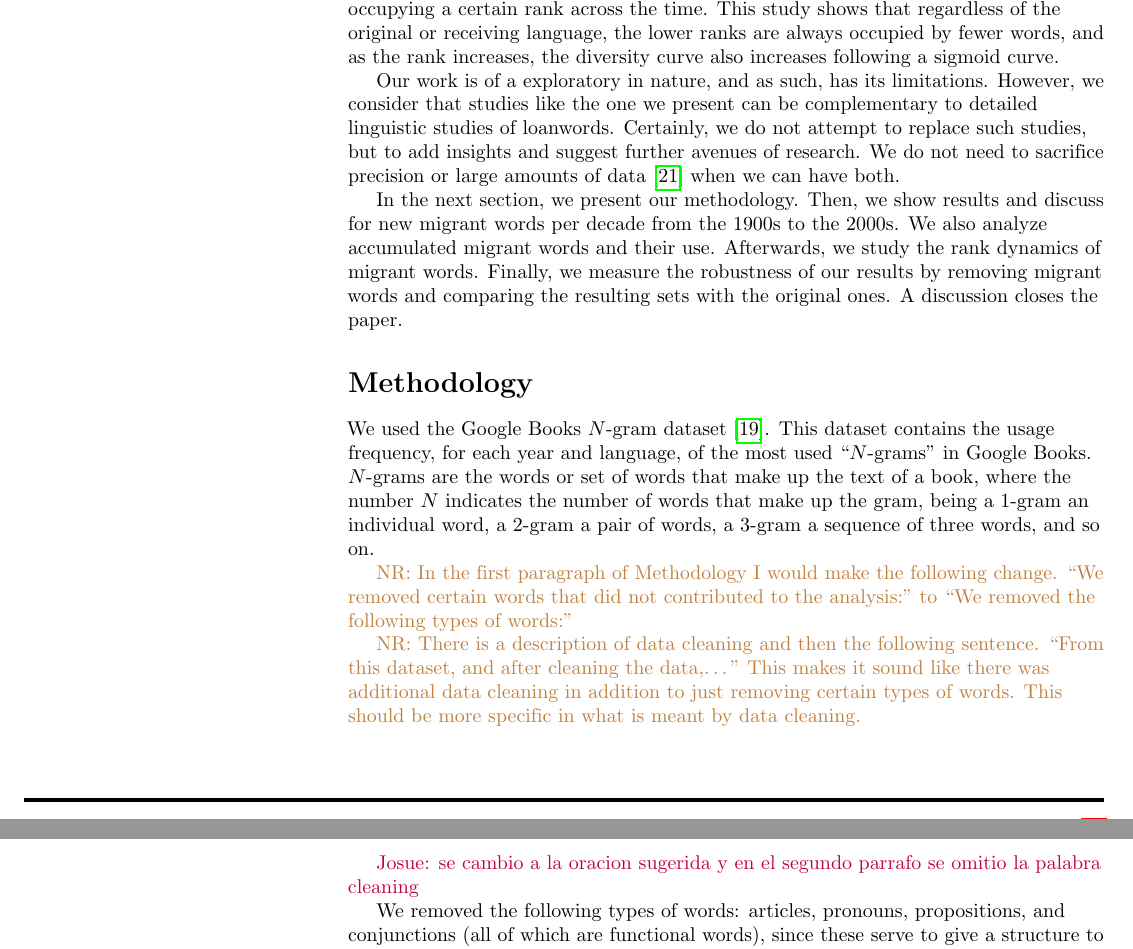
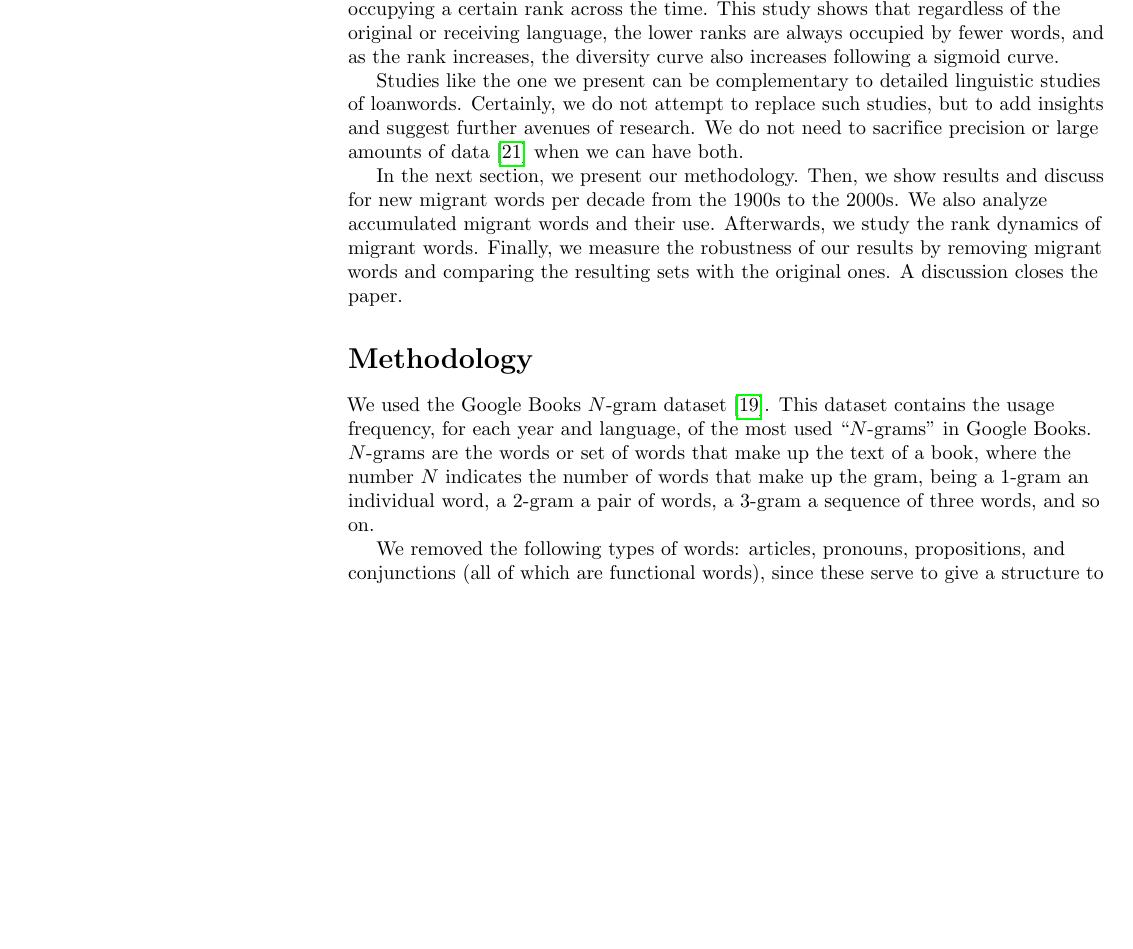
Before and after one commit to JosuelyM/articulo_idiomas, a LaTeX document (articulo_plos_plantilla.tex): two parts of pages 2 and 3 of 16 before the commit and part of page 2 of 16 after it, the two joined at a grey line, cut so that both start at the same text, the shorter picture padded with empty space. Compiled offline with pdfLaTeX.

Commit message:
Do things better, faster, stronger

```diff
--- a/articulo_plos_plantilla.tex
+++ b/articulo_plos_plantilla.tex
@@ -284,7 +284,11 @@ fewer words, and as the rank increases, the diversity curve also increases follo
 
 % \jmnote{se rescribio el parrafo para "eliminar" el termino statistical, se dejo comentado el texto original}
 
-Our work is of a exploratory in nature, and as such, has its limitations. However, we consider that  studies like the one we present can be complementary to detailed linguistic studies of loanwords. Certainly, we do not attempt to replace such studies, but to add insights and suggest further avenues of research. We do not need to sacrifice precision or large amounts of data~\cite{Harford2014} when we can have both.
+Studies like the one we present can be complementary
+to detailed linguistic studies of loanwords. Certainly, we do not attempt to
+replace such studies, but to add insights and suggest further avenues of
+research. We do not need to sacrifice precision or large amounts of
+data~\cite{Harford2014} when we can have both.
 
 %Our work is of a statistical nature, and as such, has its limitations. However, we consider that statistical studies like the one we present can be complementary to detailed linguistic studies of loanwords. Certainly, we do not attempt to replace such studies, but to add insights and suggest further avenues of research. We do not need to sacrifice precision or large amounts of data~\cite{Harford2014} when we can have both.
 
@@ -307,17 +311,6 @@ book, where the number $N$ indicates the number of words that make up the gram,
 being a 1-gram an individual word, a 2-gram a pair of words,
 a 3-gram a sequence of three words, and so on.
 
-\nrnote{In the first paragraph of Methodology I would make the following
-	change. “We removed certain words that did not contributed to the
-	analysis:” to “We removed the following types of words:”}
-
-\nrnote{There is a description of data cleaning and then the following
-	sentence. “From this dataset, and after cleaning the data,…” This
-	makes it sound like there was additional data cleaning in addition to
-	just removing certain types of words. This should be more specific in
-	what is meant by data cleaning.}
-
-\jmnote{se cambio a la oracion sugerida y en el segundo parrafo se omitio la palabra cleaning }
 
 We removed the following types of words: articles,
 pronouns, propositions, and conjunctions (all  of which are functional words),
```
Also changed, not shown: Correcciones.tex (+8 -7 lines).
